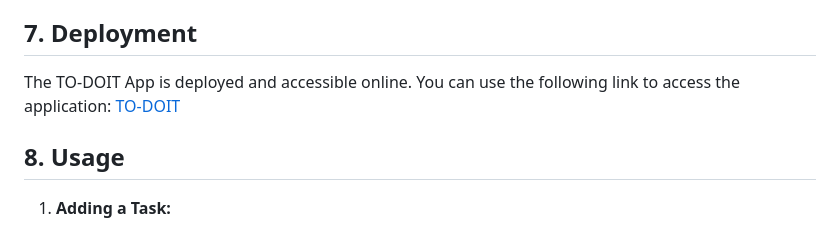
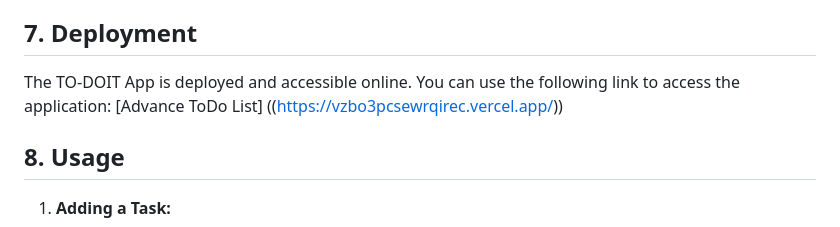
Before and after one commit to SagarRuhil/list, a Markdown page: README.md, the part around the change. GitHub-like rendering.

```diff
--- a/README.md
+++ b/README.md
@@ -138,7 +138,7 @@ The project follows a modular and organized structure to enhance readability, ma
 
 ## 7. Deployment
 
-The TO-DOIT App is deployed and accessible online. You can use the following link to access the application: [TO-DOIT](https://todotify.vercel.app/)
+The TO-DOIT App is deployed and accessible online. You can use the following link to access the application: [Advance ToDo List] ((https://vzbo3pcsewrqirec.vercel.app/))
 
 ## 8. Usage
 
```
